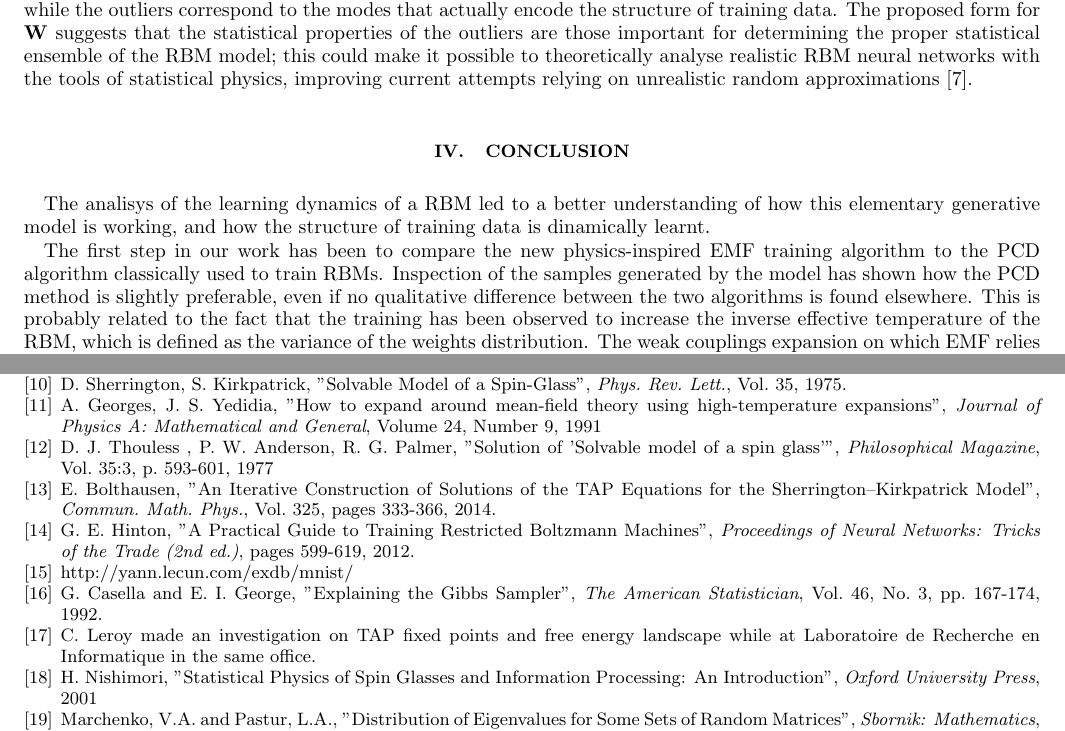
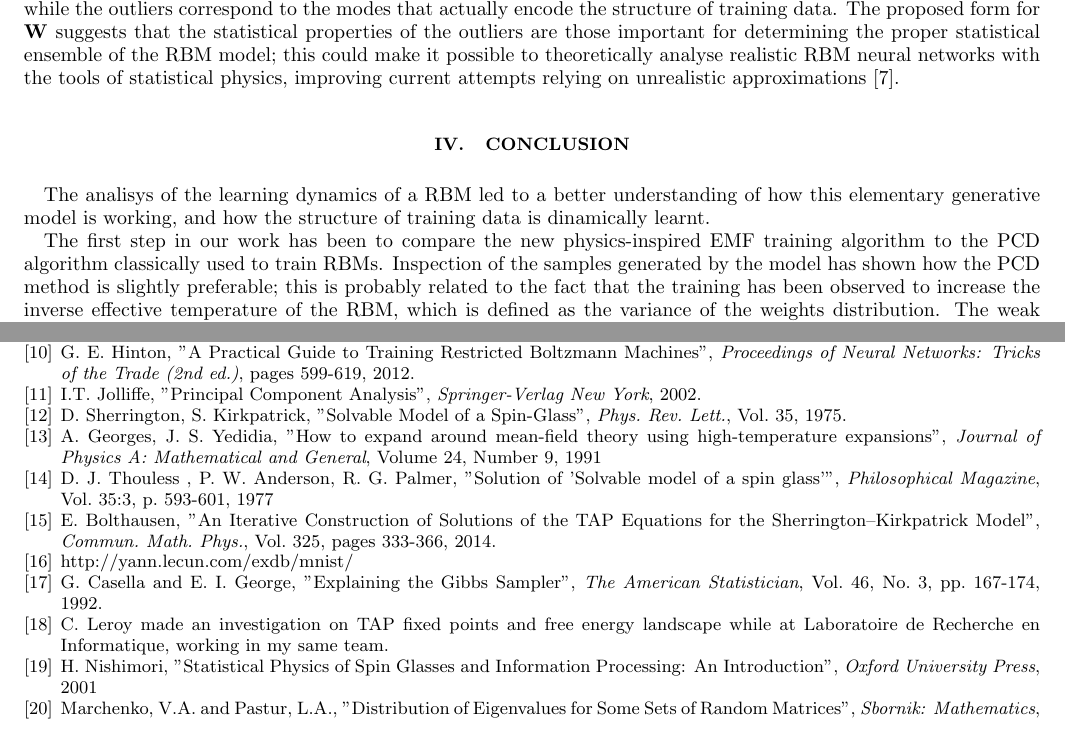
Before and after one commit to fissoreg/rbm-report, a LaTeX paper (main.tex, which reads bib.tex): two parts of pages 13 and 14 of 15 before the commit and two parts of pages 13 and 14 of 14 after it, joined at a grey line, cut so that both start at the same text. Compiled offline with pdfLaTeX.

Commit message:
Final. Tentative 1.

```diff
--- a/bib.tex
+++ b/bib.tex
@@ -36,6 +36,13 @@ G. E. Hinton, “Training products of experts by minimizing Contrastive divergen
 T. Tieleman, “Training restricted Boltzmann machines using approximations to the likelihood gradient,”
 \textit{ICML}, Vol. 307, p. 7, 2008.
 
+\bibitem{Hinton_guide}
+G. E. Hinton, "A Practical Guide to Training Restricted Boltzmann Machines", \textit{Proceedings of Neural Networks: Tricks of the Trade (2nd ed.)}, pages 599-619, 2012.
+
+\bibitem{PCA}
+I.T. Jolliffe, "Principal Component Analysis",
+\textit{Springer-Verlag New York}, 2002.
+
 \bibitem{SK}
 D. Sherrington, S. Kirkpatrick,
 "Solvable Model of a Spin-Glass",
@@ -54,9 +61,6 @@ D. J. Thouless , P. W. Anderson, R. G. Palmer,
 \bibitem{conv}
 E. Bolthausen, "An Iterative Construction of Solutions of the TAP Equations for the Sherrington–Kirkpatrick Model", \textit{Commun. Math. Phys.}, Vol. 325, pages 333-366, 2014.
 
-\bibitem{Hinton_guide}
-G. E. Hinton, "A Practical Guide to Training Restricted Boltzmann Machines", \textit{Proceedings of Neural Networks: Tricks of the Trade (2nd ed.)}, pages 599-619, 2012.
-
 \bibitem{mnist}
 http://yann.lecun.com/exdb/mnist/
 
@@ -66,7 +70,7 @@ G. Casella and E. I. George, "Explaining the Gibbs Sampler",
 Vol. 46, No. 3, pp. 167-174, 1992.
 
 \bibitem{leroy}
-C. Leroy made an investigation on TAP fixed points and free energy landscape while at Laboratoire de Recherche en Informatique in the same office.
+C. Leroy made an investigation on TAP fixed points and free energy landscape while at Laboratoire de Recherche en Informatique, working in my same team.
 
 \bibitem{Nishimori}
 H. Nishimori, "Statistical Physics of Spin Glasses and Information Processing: An Introduction",
--- a/main.tex
+++ b/main.tex
@@ -573,7 +571,7 @@ w_{ij} = \sum_{\alpha \in bulk} \sigma_{\alpha} u_{i,\alpha} v_{j,\alpha} + \sum
 \label{eq:params_exp}
 \end{equation}
 
-where the modes of the bulk are those that remain random after the training (below threshold or after cutoff) while the outliers correspond to the modes that actually encode the structure of training data. The proposed form for \(\mathbf{W}\) suggests that the statistical properties of the outliers are those important for determining the proper statistical ensemble of the RBM model; this could make it possible to theoretically analyse realistic RBM neural networks with the tools of statistical physics, improving current attempts relying on unrealistic random approximations \cite{monasson}.
+where the modes of the bulk are those that remain random after the training (below threshold or after cutoff) while the outliers correspond to the modes that actually encode the structure of training data. The proposed form for \(\mathbf{W}\) suggests that the statistical properties of the outliers are those important for determining the proper statistical ensemble of the RBM model; this could make it possible to theoretically analyse realistic RBM neural networks with the tools of statistical physics, improving current attempts relying on unrealistic approximations \cite{monasson}.
 
 \begin{figure}
   \begin{subfigure}{\linewidth}
@@ -599,7 +597,7 @@ where the modes of the bulk are those that remain random after the training (bel
 
 The analisys of the learning dynamics of a RBM led to a better understanding of how this elementary generative model is working, and how the structure of training data is dinamically learnt.
 
-The first step in our work has been to compare the new physics-inspired EMF training algorithm to the PCD algorithm classically used to train RBMs. Inspection of the samples generated by the model has shown how the PCD method is slightly preferable, even if no qualitative difference between the two algorithms is found elsewhere. This is probably related to the fact that the training has been observed to increase the inverse effective temperature of the RBM, which is defined as the variance of the weights distribution. The weak couplings expansion on which EMF relies is then justified at the beginning of the training, but it breaks down after a small number of training epochs (less then \(20\) in our case, as we have seen the effective temperature to converge to a stable value after about \(20\) epochs). For all the other aspects of our investigation, however, no difference is found between PCD and EMF, showing how the learning dynamics are instrinsically related to the definition of the RBM model itself and independent on the training procedure.
+The first step in our work has been to compare the new physics-inspired EMF training algorithm to the PCD algorithm classically used to train RBMs. Inspection of the samples generated by the model has shown how the PCD method is slightly preferable; this is probably related to the fact that the training has been observed to increase the inverse effective temperature of the RBM, which is defined as the variance of the weights distribution. The weak couplings expansion on which EMF relies is then justified at the beginning of the training, but it breaks down after a small number of training epochs (less then \(20\) in our case, as we have seen the effective temperature to converge to a stable value after about \(20\) epochs). For all the other aspects of our investigation, however, no difference is found between PCD and EMF, showing how the learning dynamics are instrinsically related to the definition of the RBM model itself and independent on the training procedure.
 
 The behaviour of the inverse temperature also suggests that the training of a RBM is initially operated in the linear regime. In this learning phase, the mean-field approximation borrowed from statistical physics has proved to be a valuable investigation tool. In fact, linearization of mean-field equations provided the new SVD-like equations \eqref{eq:svd_like_vis}-\eqref{eq:svd_like_hid} that show how the SVD of the weights matrix \(\mathbf{W}\) is linked to the SVD of the training data. This link has been proven experimentally by tracking the evolution of the left singular vectors of the \(\mathbf{W}\) matrix, interpreted as the modes composing the generated models. Those have been found to approximate very well the corresponding principal components of the training data during the first epochs of the training, while for later epochs non-linear effects kick in and the similarity is lost.
 
```
Also changed, not shown: main.tex (18 more changed lines).
